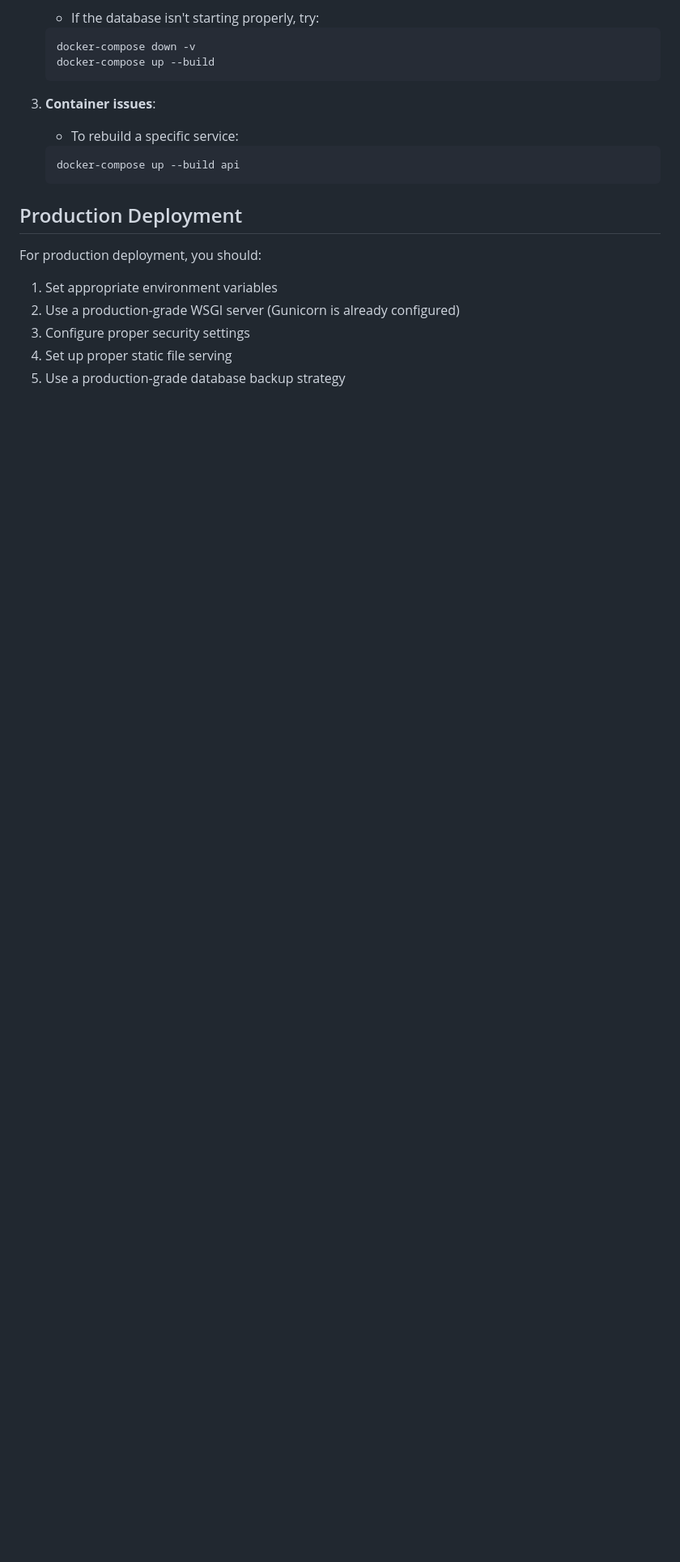
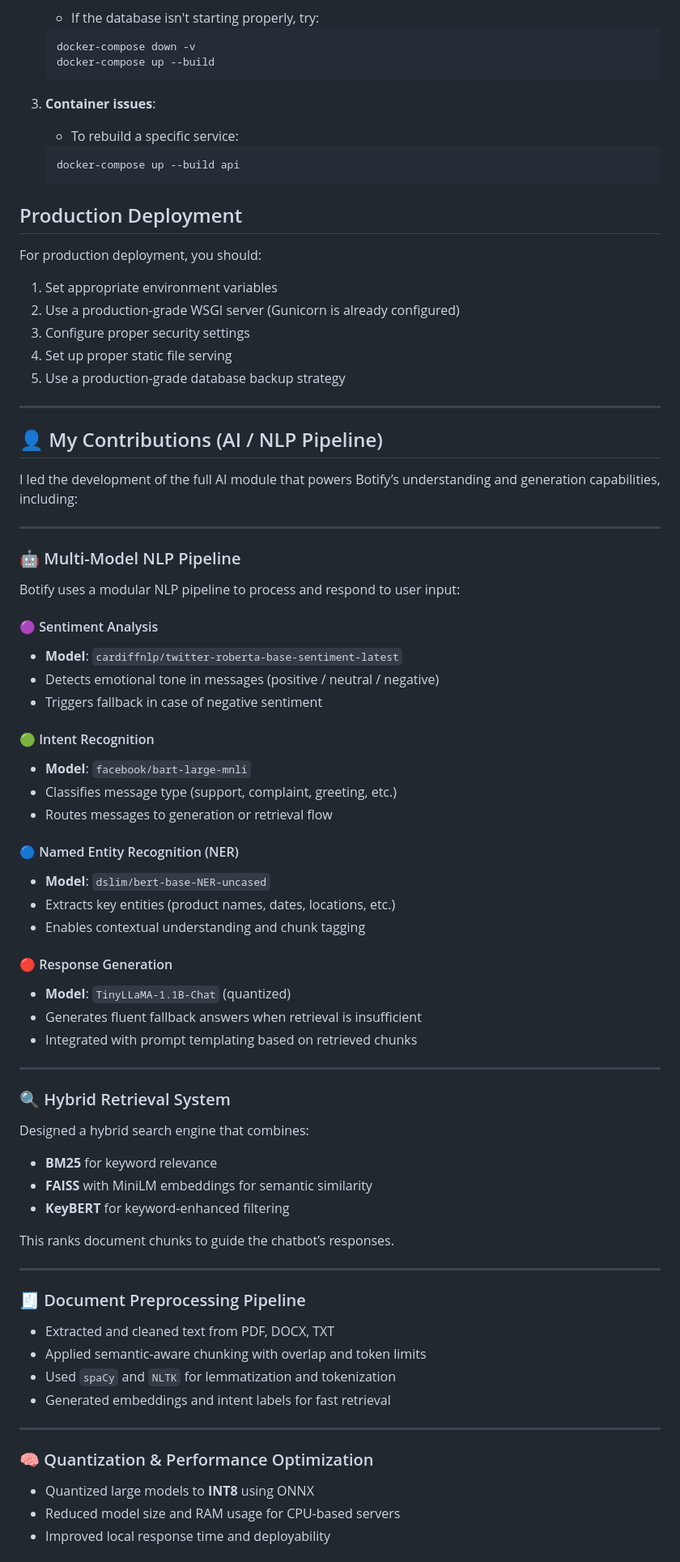
Before and after one commit to buthinaaa/botify, a Markdown page: README.md, the part around one of its changes. Shown at 81% size. Rendered like a GitHub page; blank space fills up the shorter version.

Commit message:
Added personal contribution section to README

```diff
--- a/README.md
+++ b/README.md
@@ -133,3 +152,65 @@ For production deployment, you should:
 3. Configure proper security settings
 4. Set up proper static file serving
 5. Use a production-grade database backup strategy
+
+---
+
+## 👤 My Contributions (AI / NLP Pipeline)
+
+I led the development of the full AI module that powers Botify’s understanding and generation capabilities, including:
+
+---
+
+### 🤖 Multi-Model NLP Pipeline
+
+Botify uses a modular NLP pipeline to process and respond to user input:
+
+#### 🟣 Sentiment Analysis
+- **Model**: `cardiffnlp/twitter-roberta-base-sentiment-latest`
+- Detects emotional tone in messages (positive / neutral / negative)
+- Triggers fallback in case of negative sentiment
+
+#### 🟢 Intent Recognition
+- **Model**: `facebook/bart-large-mnli`
+- Classifies message type (support, complaint, greeting, etc.)
+- Routes messages to generation or retrieval flow
+
+#### 🔵 Named Entity Recognition (NER)
+- **Model**: `dslim/bert-base-NER-uncased`
+- Extracts key entities (product names, dates, locations, etc.)
+- Enables contextual understanding and chunk tagging
+
+#### 🔴 Response Generation
+- **Model**: `TinyLLaMA-1.1B-Chat` (quantized)
+- Generates fluent fallback answers when retrieval is insufficient
+- Integrated with prompt templating based on retrieved chunks
+
+---
+
+### 🔍 Hybrid Retrieval System
+
+Designed a hybrid search engine that combines:
+
+- **BM25** for keyword relevance
+- **FAISS** with MiniLM embeddings for semantic similarity
+- **KeyBERT** for keyword-enhanced filtering
+
+This ranks document chunks to guide the chatbot’s responses.
+
+---
+
+### 🧾 Document Preprocessing Pipeline
+
+- Extracted and cleaned text from PDF, DOCX, TXT
+- Applied semantic-aware chunking with overlap and token limits
+- Used `spaCy` and `NLTK` for lemmatization and tokenization
+- Generated embeddings and intent labels for fast retrieval
+
+---
+
+### 🧠 Quantization & Performance Optimization
+
+- Quantized large models to **INT8** using ONNX
+- Reduced model size and RAM usage for CPU-based servers
+- Improved local response time and deployability
+
```
Also changed, not shown: other parts of README.md (+33 -0 lines).
